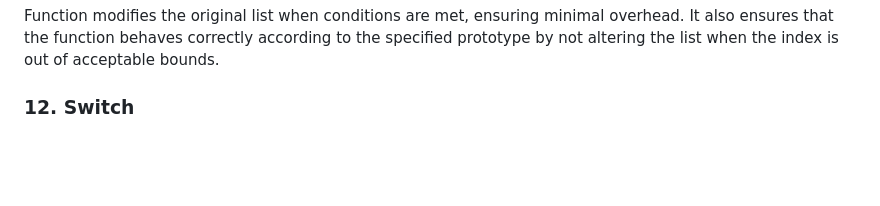
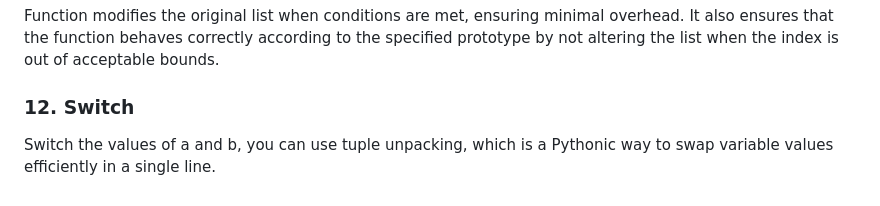
Before and after one commit to jjmendezrodriguez/holbertonschool-higher_level_programming, a Markdown page: python-data_structures/README.md, the part around the change. Rendered like a GitHub page; blank space fills up the shorter version.

```diff
--- a/python-data_structures/README.md
+++ b/python-data_structures/README.md
@@ -105,3 +105,5 @@ Function divisible_by_2 that evaluates each element in a list to determine if it
 Function modifies the original list when conditions are met, ensuring minimal overhead. It also ensures that the function behaves correctly according to the specified prototype by not altering the list when the index is out of acceptable bounds.
 
 ### 12. Switch
+
+Switch the values of a and b, you can use tuple unpacking, which is a Pythonic way to swap variable values efficiently in a single line.
```
